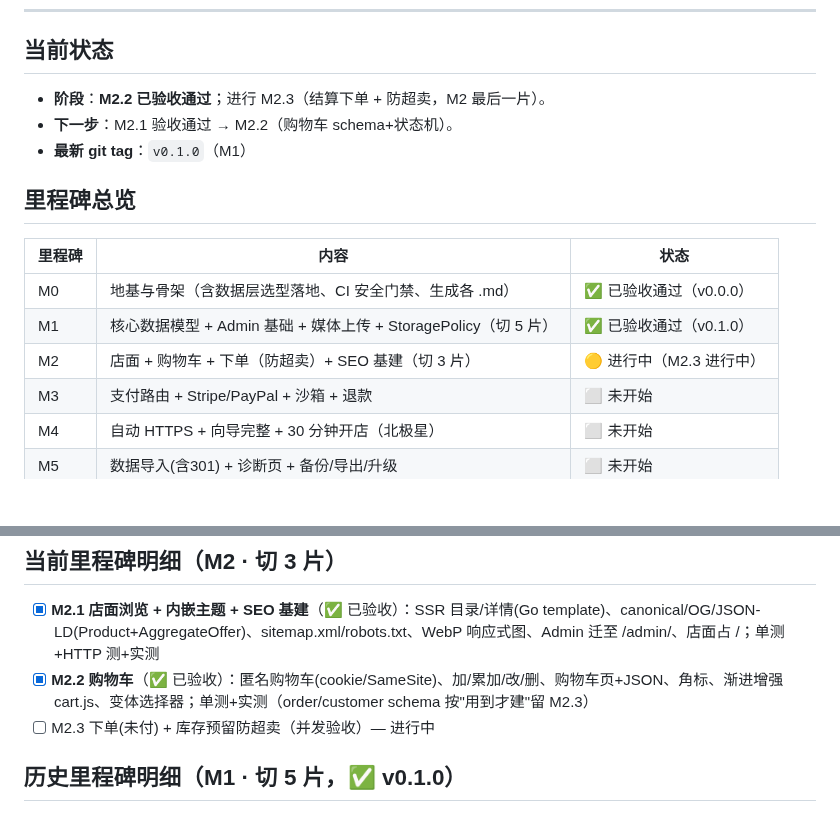
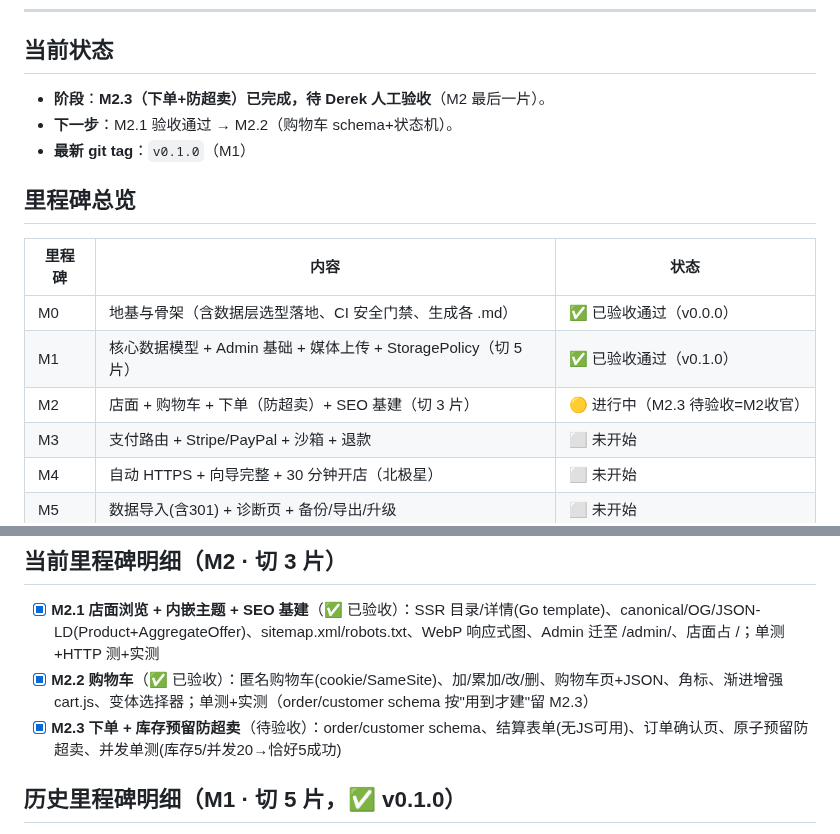
Before and after one commit to kartwo/kartwo, a Markdown page: PROGRESS.md, 2 parts joined by grey strips. GitHub-like rendering; blank space fills up the shorter version.

Commit message:
docs(progress): M2.3 完成待验收（M2 收官在即）
Co-Authored-By: Claude Opus 4.8 (1M context) <noreply@anthropic.com>

```diff
--- a/PROGRESS.md
+++ b/PROGRESS.md
@@ -8,7 +8,7 @@
 ---
 
 ## 当前状态
-- **阶段**：**M2.2 已验收通过**；进行 M2.3（结算下单 + 防超卖，M2 最后一片）。
+- **阶段**：**M2.3（下单+防超卖）已完成，待 Derek 人工验收**（M2 最后一片）。
 - **下一步**：M2.1 验收通过 → M2.2（购物车 schema+状态机）。
 - **最新 git tag**：`v0.1.0`（M1）
 
@@ -18,7 +18,7 @@
 |---|---|---|
 | M0 | 地基与骨架（含数据层选型落地、CI 安全门禁、生成各 .md） | ✅ 已验收通过（v0.0.0） |
 | M1 | 核心数据模型 + Admin 基础 + 媒体上传 + StoragePolicy（切 5 片） | ✅ 已验收通过（v0.1.0） |
-| M2 | 店面 + 购物车 + 下单（防超卖）+ SEO 基建（切 3 片） | 🟡 进行中（M2.3 进行中） |
+| M2 | 店面 + 购物车 + 下单（防超卖）+ SEO 基建（切 3 片） | 🟡 进行中（M2.3 待验收=M2收官） |
 | M3 | 支付路由 + Stripe/PayPal + 沙箱 + 退款 | ⬜ 未开始 |
 | M4 | 自动 HTTPS + 向导完整 + 30 分钟开店（北极星） | ⬜ 未开始 |
 | M5 | 数据导入(含301) + 诊断页 + 备份/导出/升级 | ⬜ 未开始 |
@@ -29,7 +29,7 @@
 ## 当前里程碑明细（M2 · 切 3 片）
 - [x] **M2.1 店面浏览 + 内嵌主题 + SEO 基建**（✅ 已验收）：SSR 目录/详情(Go template)、canonical/OG/JSON-LD(Product+AggregateOffer)、sitemap.xml/robots.txt、WebP 响应式图、Admin 迁至 /admin/、店面占 /；单测+HTTP 测+实测
 - [x] **M2.2 购物车**（✅ 已验收）：匿名购物车(cookie/SameSite)、加/累加/改/删、购物车页+JSON、角标、渐进增强 cart.js、变体选择器；单测+实测（order/customer schema 按"用到才建"留 M2.3）
-- [ ] M2.3 下单(未付) + 库存预留防超卖（并发验收）— 进行中
+- [x] **M2.3 下单 + 库存预留防超卖**（待验收）：order/customer schema、结算表单(无JS可用)、订单确认页、原子预留防超卖、并发单测(库存5/并发20→恰好5成功)
 
 ## 历史里程碑明细（M1 · 切 5 片，✅ v0.1.0）
 - [x] **M1.1 数据模型与迁移**（✅ 已验收）：通用双轴 option×option schema、纯 SQL 迁移、sqlc 数据层、seed-demo 装 6 变体并打印矩阵、单测
```
